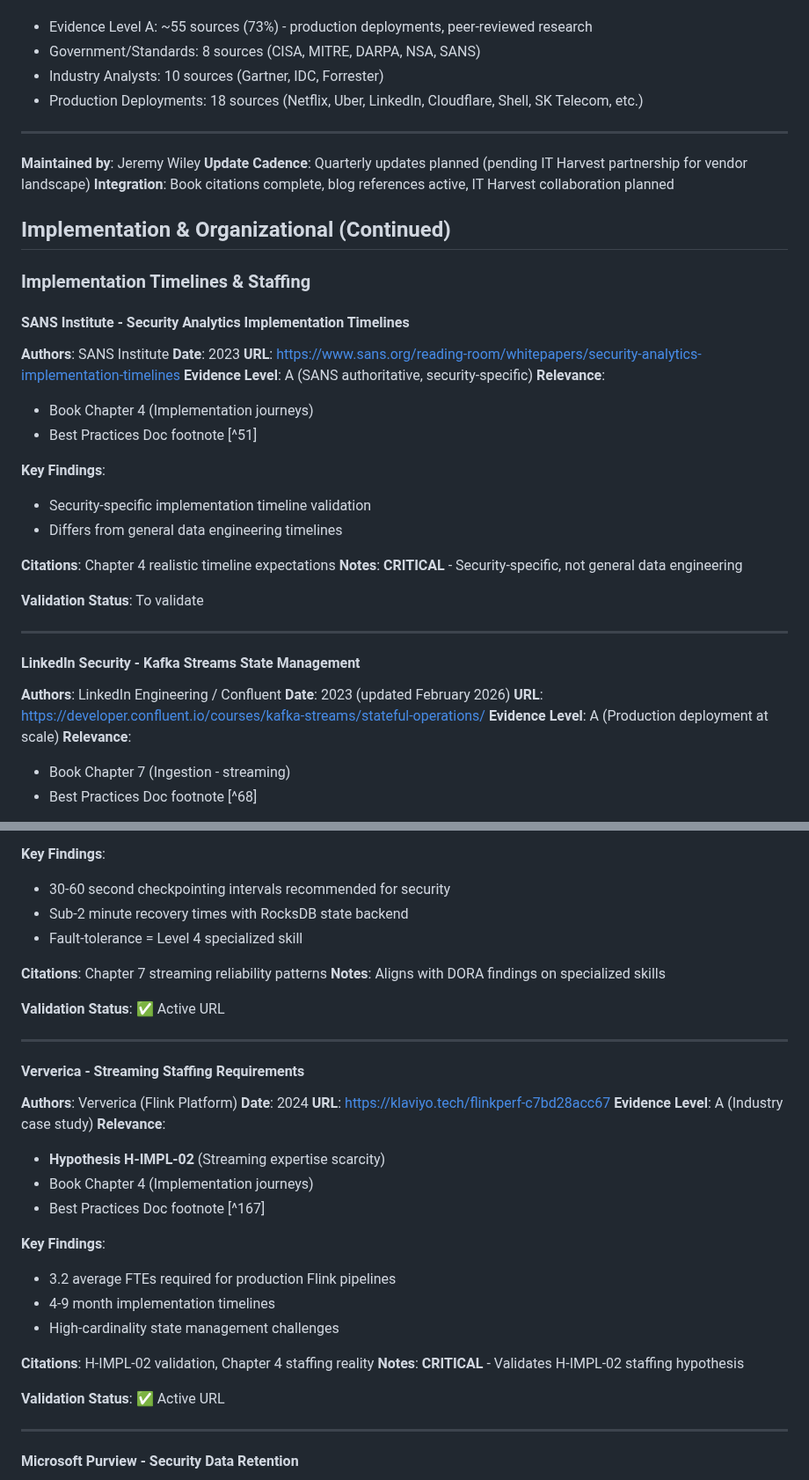
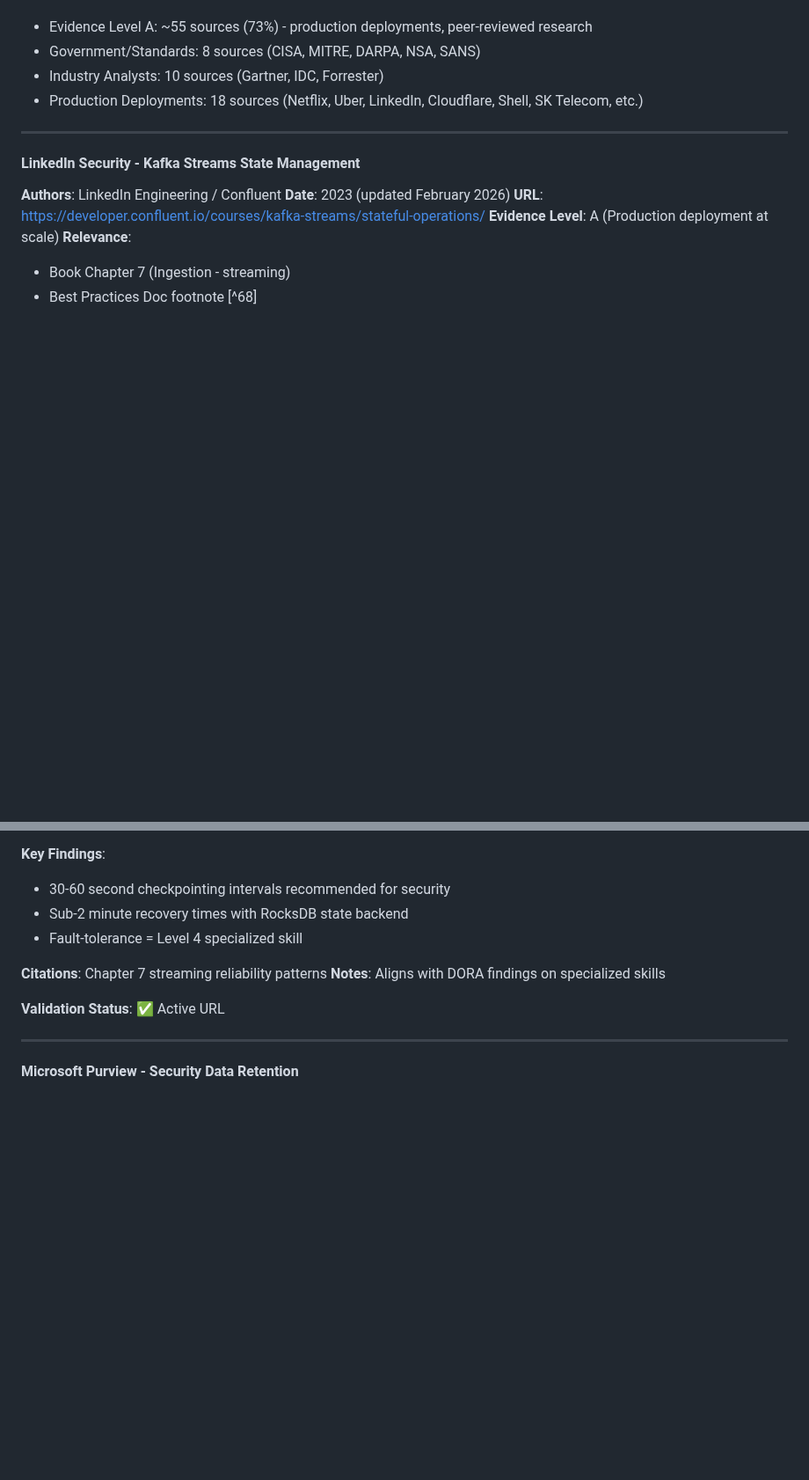
Before and after one commit to flying-coyote/security-data-literature-review, a Markdown page: MASTER-BIBLIOGRAPHY.md, 2 parts joined by grey strips. Shown at 88% size. Rendered like a GitHub page; blank space fills up the shorter version.

```diff
--- a/MASTER-BIBLIOGRAPHY.md
+++ b/MASTER-BIBLIOGRAPHY.md
@@ -615,35 +593,6 @@ This bibliography consolidates all literature sources from:
 
 ---
 
-**Maintained by**: Jeremy Wiley
-**Update Cadence**: Quarterly updates planned (pending IT Harvest partnership for vendor landscape)
-**Integration**: Book citations complete, blog references active, IT Harvest collaboration planned
-
-## Implementation & Organizational (Continued)
-
-### Implementation Timelines & Staffing
-
-#### SANS Institute - Security Analytics Implementation Timelines
-
-**Authors**: SANS Institute
-**Date**: 2023
-**URL**: https://www.sans.org/reading-room/whitepapers/security-analytics-implementation-timelines
-**Evidence Level**: A (SANS authoritative, security-specific)
-**Relevance**:
-- Book Chapter 4 (Implementation journeys)
-- Best Practices Doc footnote [^51]
-
-**Key Findings**:
-- Security-specific implementation timeline validation
-- Differs from general data engineering timelines
-
-**Citations**: Chapter 4 realistic timeline expectations
-**Notes**: **CRITICAL** - Security-specific, not general data engineering
-
-**Validation Status**: To validate
-
----
-
 #### LinkedIn Security - Kafka Streams State Management
 
 **Authors**: LinkedIn Engineering / Confluent
@@ -1122,29 +1071,6 @@ This bibliography consolidates all literature sources from:
 
 **Citations**: Chapter 7 streaming reliability patterns
 **Notes**: Aligns with DORA findings on specialized skills
-
-**Validation Status**: ✅ Active URL
-
----
-
-#### Ververica - Streaming Staffing Requirements
-
-**Authors**: Ververica (Flink Platform)
-**Date**: 2024
-**URL**: https://klaviyo.tech/flinkperf-c7bd28acc67
-**Evidence Level**: A (Industry case study)
-**Relevance**:
-- **Hypothesis H-IMPL-02** (Streaming expertise scarcity)
-- Book Chapter 4 (Implementation journeys)
-- Best Practices Doc footnote [^167]
-
-**Key Findings**:
-- 3.2 average FTEs required for production Flink pipelines
-- 4-9 month implementation timelines
-- High-cardinality state management challenges
-
-**Citations**: H-IMPL-02 validation, Chapter 4 staffing reality
-**Notes**: **CRITICAL** - Validates H-IMPL-02 staffing hypothesis
 
 **Validation Status**: ✅ Active URL
 
```
Also changed, not shown: other parts of MASTER-BIBLIOGRAPHY.md (+10 -31 lines).
